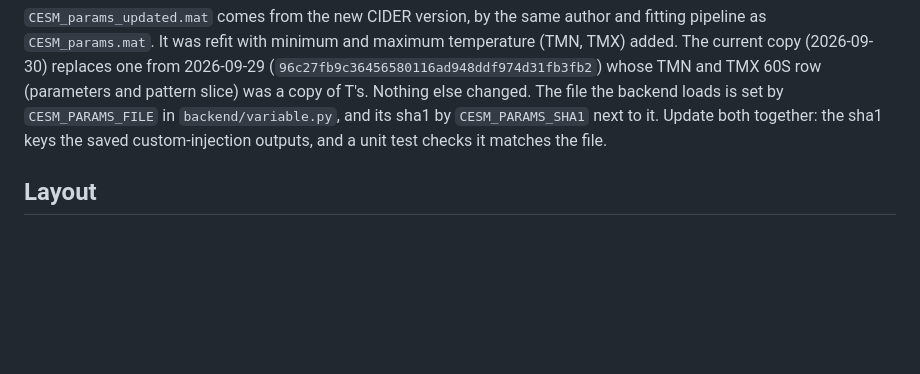
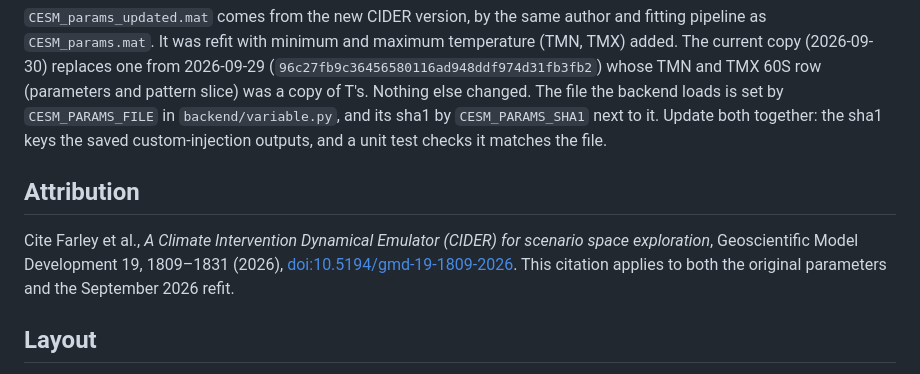
Before and after one commit to reflective-org/sai-simulator, a Markdown page: data/processed/CESM_params_README.md, the part around the change. GitHub-like rendering; blank space fills up the shorter version.

```diff
--- a/data/processed/CESM_params_README.md
+++ b/data/processed/CESM_params_README.md
@@ -19,6 +19,13 @@ slice) was a copy of T's. Nothing else changed.
 The file the backend loads is set by `CESM_PARAMS_FILE` in `backend/variable.py`, and its sha1 by
 `CESM_PARAMS_SHA1` next to it. Update both together: the sha1 keys the saved custom-injection
 outputs, and a unit test checks it matches the file.
+
+## Attribution
+
+Cite Farley et al., *A Climate Intervention Dynamical Emulator (CIDER) for scenario
+space exploration*, Geoscientific Model Development 19, 1809–1831 (2026),
+[doi:10.5194/gmd-19-1809-2026](https://doi.org/10.5194/gmd-19-1809-2026).
+This citation applies to both the original parameters and the September 2026 refit.
 
 ## Layout
 
```
Also changed, not shown: README.md (+6 -0 lines).
